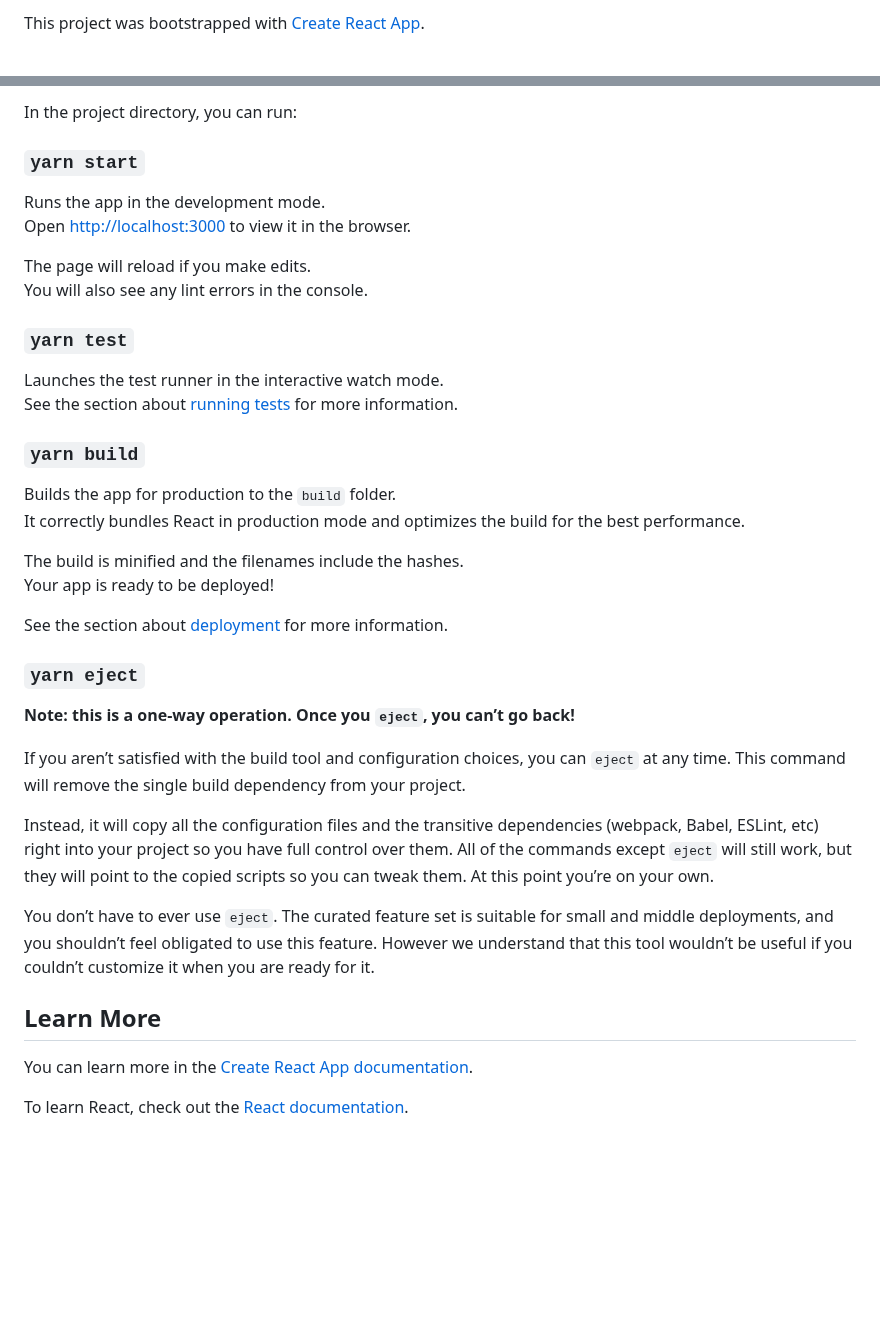
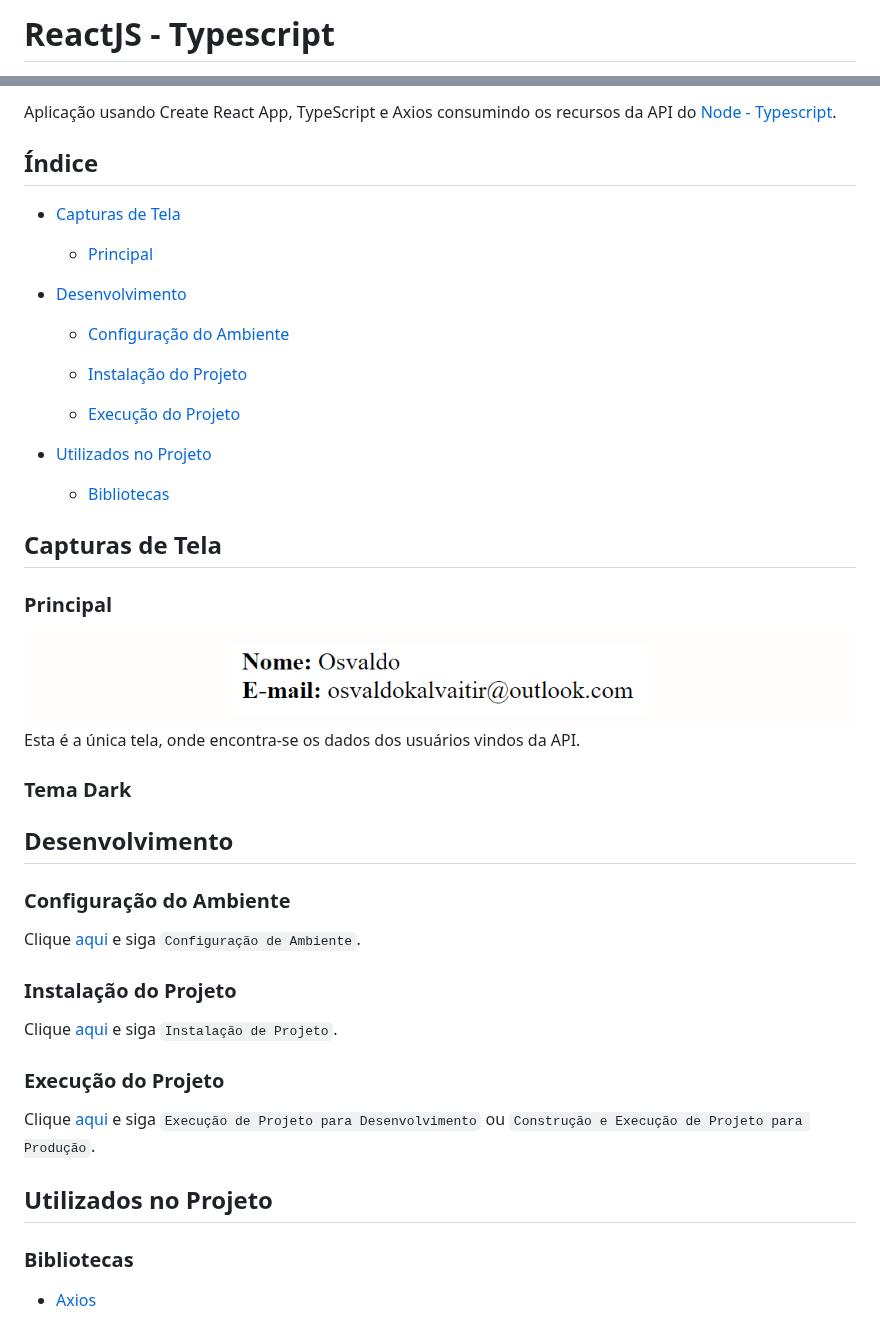
Before and after one commit to osvaldokalvaitir/reactjs-typescript, a Markdown page: README.md, 2 parts joined by grey strips. Rendered like a GitHub page; pictures changed too: .github/assets/main.png (added); blank space fills up the shorter version.

Commit message:
Documentação

```diff
--- a/README.md
+++ b/README.md
@@ -1,2 +1,2 @@
-This project was bootstrapped with [Create React App](https://github.com/facebook/create-react-app).
+# ReactJS - Typescript
 
@@ -4,41 +12,50 @@ This project was bootstrapped with [Create React App](https://github.com/faceboo
 
-In the project directory, you can run:
+Aplicação usando Create React App, TypeScript e Axios consumindo os recursos da API do [Node - Typescript](https://github.com/osvaldokalvaitir/node-typescript).
 
-### `yarn start`
+## Índice
 
-Runs the app in the development mode.<br />
-Open [http://localhost:3000](http://localhost:3000) to view it in the browser.
+- [Capturas de Tela](#capturas-de-tela)
 
-The page will reload if you make edits.<br />
-You will also see any lint errors in the console.
+  - [Principal](#principal)
 
-### `yarn test`
+- [Desenvolvimento](#desenvolvimento)
 
-Launches the test runner in the interactive watch mode.<br />
-See the section about [running tests](https://facebook.github.io/create-react-app/docs/running-tests) for more information.
+  - [Configuração do Ambiente](#configuração-do-ambiente)
 
-### `yarn build`
+  - [Instalação do Projeto](#instalação-do-projeto)
 
-Builds the app for production to the `build` folder.<br />
-It correctly bundles React in production mode and optimizes the build for the best performance.
+  - [Execução do Projeto](#execução-do-projeto)
 
-The build is minified and the filenames include the hashes.<br />
-Your app is ready to be deployed!
+- [Utilizados no Projeto](#utilizados-no-projeto)
 
-See the section about [deployment](https://facebook.github.io/create-react-app/docs/deployment) for more information.
+  - [Bibliotecas](#bibliotecas)
 
-### `yarn eject`
+## Capturas de Tela
 
-**Note: this is a one-way operation. Once you `eject`, you can’t go back!**
+### Principal
 
-If you aren’t satisfied with the build tool and configuration choices, you can `eject` at any time. This command will remove the single build dependency from your project.
+![Main](/.github/assets/main.png)
+Esta é a única tela, onde encontra-se os dados dos usuários vindos da API.
 
-Instead, it will copy all the configuration files and the transitive dependencies (webpack, Babel, ESLint, etc) right into your project so you have full control over them. All of the commands except `eject` will still work, but they will point to the copied scripts so you can tweak them. At this point you’re on your own.
+### Tema Dark
 
-You don’t have to ever use `eject`. The curated feature set is suitable for small and middle deployments, and you shouldn’t feel obligated to use this feature. However we understand that this tool wouldn’t be useful if you couldn’t customize it when you are ready for it.
+## Desenvolvimento
 
-## Learn More
+### Configuração do Ambiente
 
-You can learn more in the [Create React App documentation](https://facebook.github.io/create-react-app/docs/getting-started).
+Clique [aqui](https://github.com/osvaldokalvaitir/projects-settings/blob/master/README.md) e siga `Configuração de Ambiente`.
 
-To learn React, check out the [React documentation](https://reactjs.org/).
+### Instalação do Projeto
+
+Clique [aqui](https://github.com/osvaldokalvaitir/projects-settings/blob/master/nodejs/nodejs.md) e siga `Instalação de Projeto`.
+
+### Execução do Projeto
+
+Clique [aqui](https://github.com/osvaldokalvaitir/projects-settings/blob/master/nodejs/libs/create-react-app.md) e siga `Execução de Projeto para Desenvolvimento` ou `Construção e Execução de Projeto para Produção`.
+
+## Utilizados no Projeto
+
+### Bibliotecas
+
+- [Axios](https://github.com/osvaldokalvaitir/projects-settings/blob/master/nodejs/libs/axios.md)
+
```
Also changed, not shown: other parts of README.md (+12 -1 lines), 1 other file.
